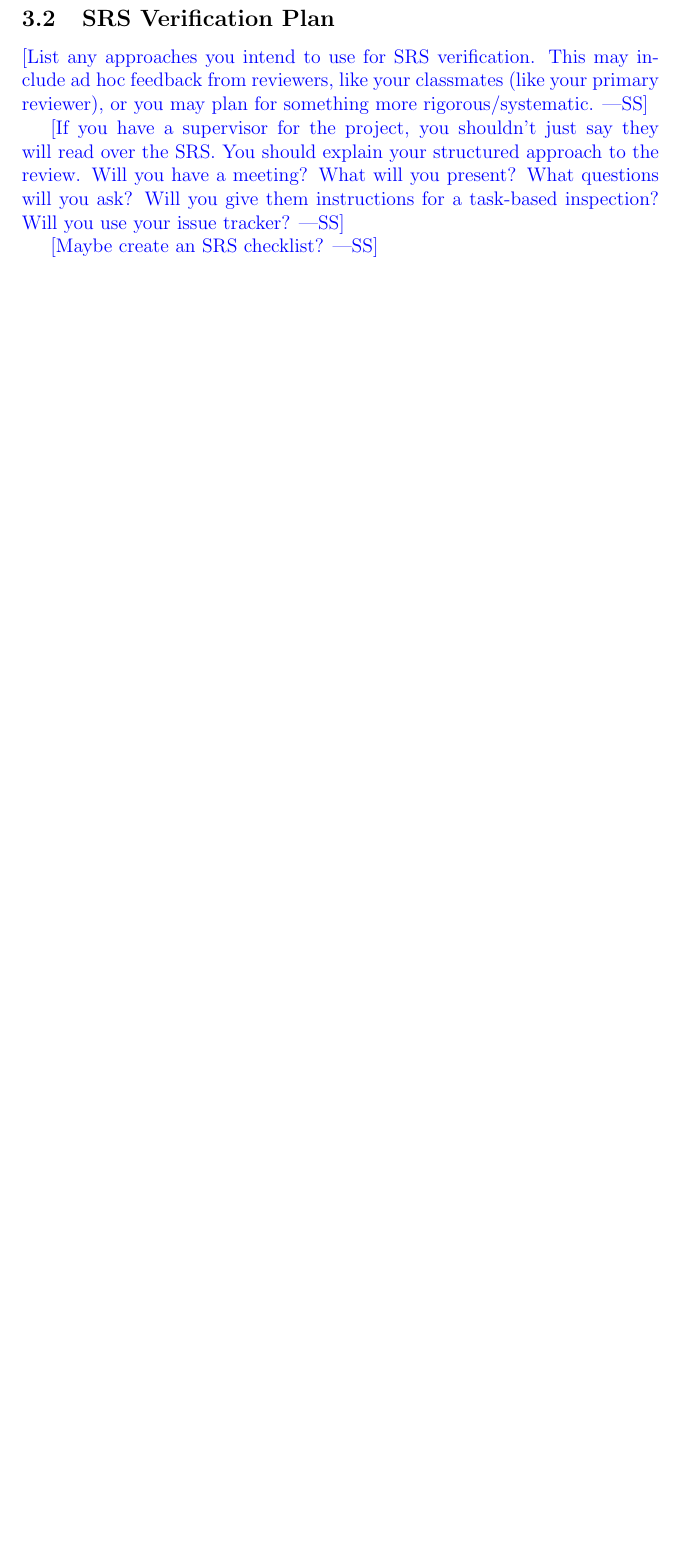
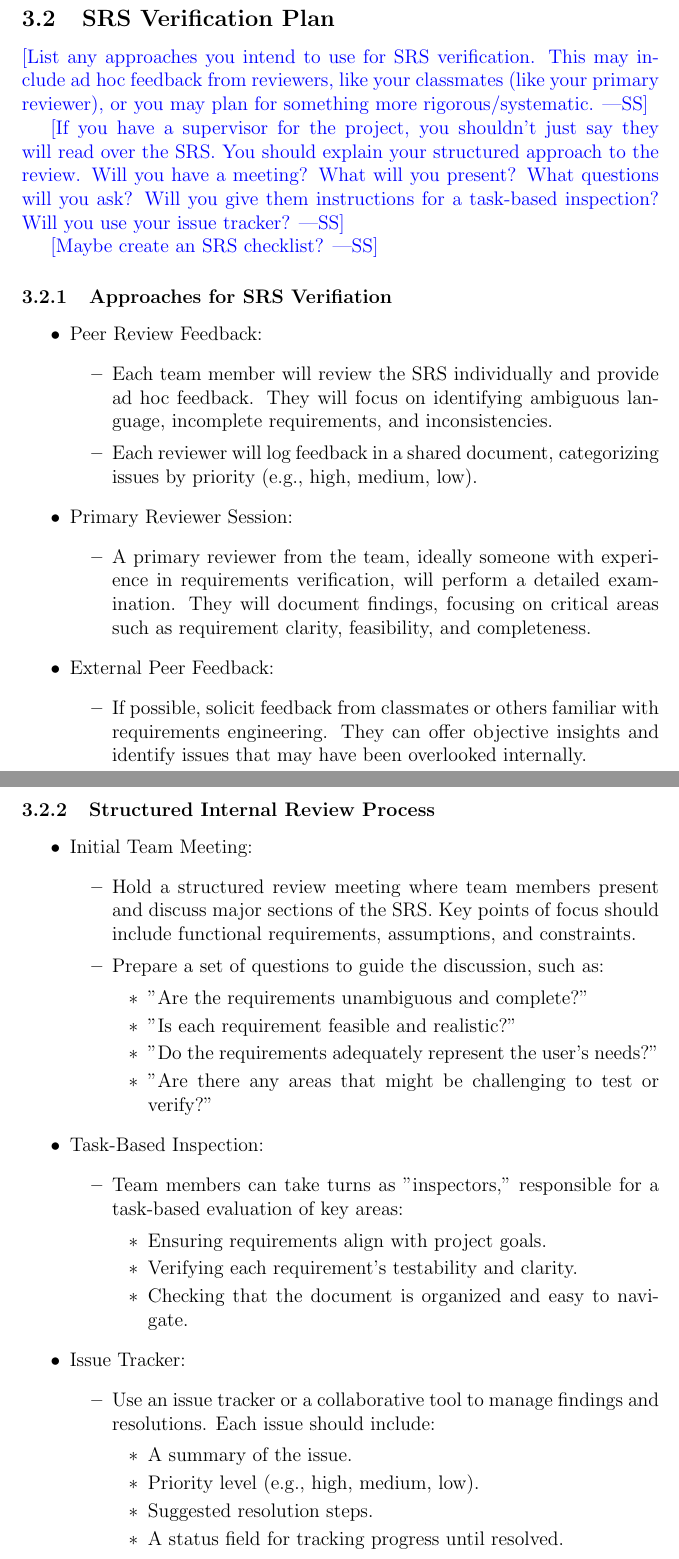
Before and after one commit to angelaw7/capstone, a LaTeX document (docs/VnVPlan/VnVPlan.tex): part of page 12 of 25 before the commit and two parts of pages 12 and 13 of 27 after it, the two joined at a grey line, cut so that both start at the same text, the shorter picture padded with empty space. Compiled offline with pdfLaTeX.

Commit message:
docs: vnv section 3.2

```diff
--- a/docs/VnVPlan/VnVPlan.tex
+++ b/docs/VnVPlan/VnVPlan.tex
@@ -308,3 +308,56 @@ Will you give them instructions for a task-based inspection?  Will you use your
 issue tracker?}
 
 \wss{Maybe create an SRS checklist?}
+
+\subsubsection{Approaches for SRS Verifiation}
+
+\begin{itemize}
+	\item Peer Review Feedback:
+	\begin{itemize}
+		\item Each team member will review the SRS individually and provide ad hoc feedback. They will focus on identifying ambiguous language, incomplete requirements, and inconsistencies.
+		\item Each reviewer will log feedback in a shared document, categorizing issues by priority (e.g., high, medium, low).
+	\end{itemize}
+	\item Primary Reviewer Session:
+	\begin{itemize}
+		\item A primary reviewer from the team, ideally someone with experience in requirements verification, will perform a detailed examination. They will document findings, focusing on critical areas such as requirement clarity, feasibility, and completeness.
+	\end{itemize}
+	\item External Peer Feedback:
+	\begin{itemize}
+		\item If possible, solicit feedback from classmates or others familiar with requirements engineering. They can offer objective insights and identify issues that may have been overlooked internally.
+	\end{itemize}
+\end{itemize}
+
+\newpage
+
+\subsubsection{Structured Internal Review Process}
+
+\begin{itemize}
+	\item Initial Team Meeting:\
+	\begin{itemize}
+		\item Hold a structured review meeting where team members present and discuss major sections of the SRS. Key points of focus should include functional requirements, assumptions, and constraints.
+		\item Prepare a set of questions to guide the discussion, such as:
+		\begin{itemize}
+			\item "Are the requirements unambiguous and complete?"
+			\item "Is each requirement feasible and realistic?"
+			\item "Do the requirements adequately represent the user's needs?"
+			\item "Are there any areas that might be challenging to test or verify?"
+		\end{itemize}
+	\end{itemize}
+	\item Task-Based Inspection:
+	\begin{itemize}
+		\item Team members can take turns as "inspectors," responsible for a task-based evaluation of key areas:
+		\begin{itemize}
+			\item Ensuring requirements align with project goals.
+			\item Verifying each requirement's testability and clarity.
+			\item Checking that the document is organized and easy to navigate.
+		\end{itemize}
+	\end{itemize}
+	\item Issue Tracker:
+	\begin{itemize}
+		\item Use an issue tracker or a collaborative tool to manage findings and resolutions. Each issue should include:
+		\begin{itemize}
+			\item A summary of the issue.
+			\item Priority level (e.g., high, medium, low).
+			\item Suggested resolution steps.
+			\item A status field for tracking progress until resolved.
+		\end{itemize}
```
Also changed, not shown: docs/VnVPlan/VnVPlan.pdf, docs/VnVPlan/VnVPlan.tex (34 more changed lines).
